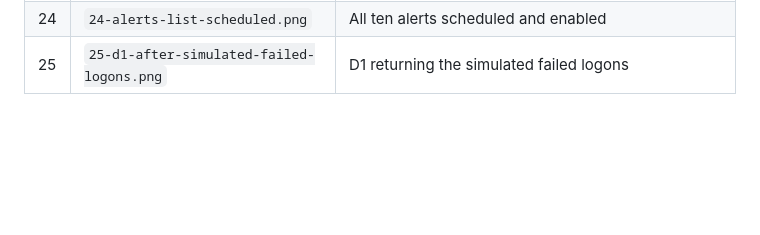
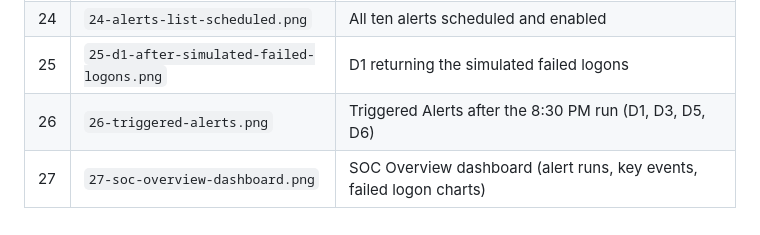
Before and after one commit to campbellcchasen/splunk-soc-lab, a Markdown page: screenshots/README.md, the part around the change. Drawn GitHub-style; blank space fills up the shorter version.

Commit message:
Add SOC Overview dashboard

```diff
--- a/screenshots/README.md
+++ b/screenshots/README.md
@@ -34,3 +34,5 @@ Unredacted originals are kept locally in `screenshots/raw/` (not committed — s
 | 23 | `23-alert-d1-saved.png` | D1 alert saved |
 | 24 | `24-alerts-list-scheduled.png` | All ten alerts scheduled and enabled |
 | 25 | `25-d1-after-simulated-failed-logons.png` | D1 returning the simulated failed logons |
+| 26 | `26-triggered-alerts.png` | Triggered Alerts after the 8:30 PM run (D1, D3, D5, D6) |
+| 27 | `27-soc-overview-dashboard.png` | SOC Overview dashboard (alert runs, key events, failed logon charts) |
```
Also changed, not shown: README.md (+1 -1 lines), docs/06-scheduled-alerts.md (+21 -2 lines), screenshots/27-soc-overview-dashboard.png (added), 1 other file.
